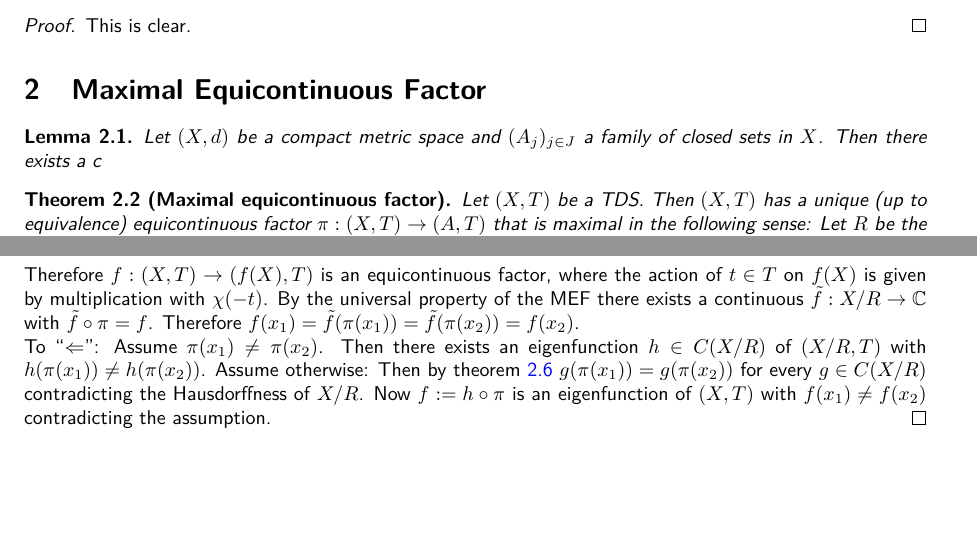
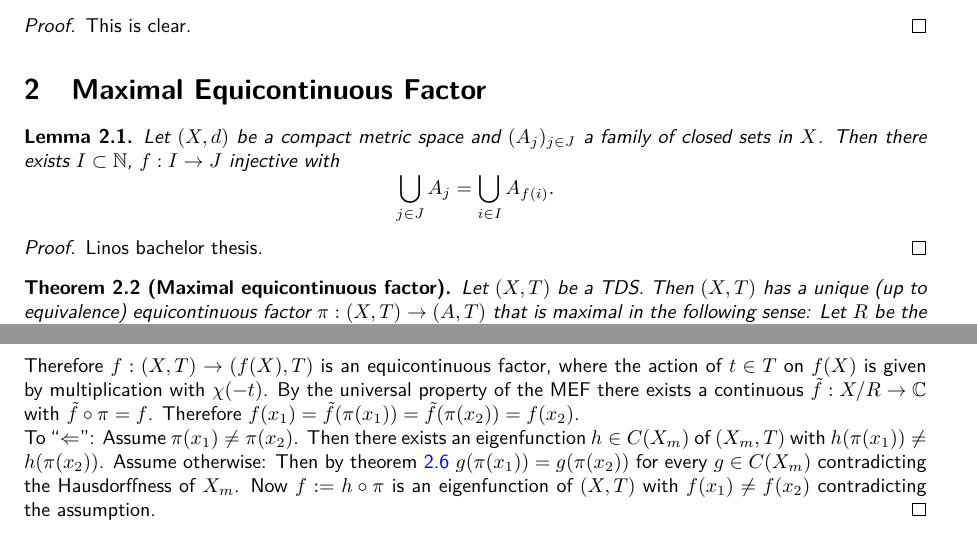
Before and after one commit to jd11111/isem-project, a LaTeX document (main.tex, which reads sections/mef.tex): two parts of pages 4 and 5 of 8 before the commit and two parts of pages 4 and 6 of 8 after it, joined at a grey line, cut so that both start at the same text, the shorter picture padded with empty space. Compiled offline with pdfLaTeX.

Commit message:
added some mef stuff

```diff
--- a/sections/mef.tex
+++ b/sections/mef.tex
@@ -1,8 +1,15 @@
 \section{Maximal Equicontinuous Factor}
 \begin{lemma}
+  \label{lem:countableSubIntersection}
   Let $(X,d)$ be a compact metric space and $(A_j)_{j \in J}$ a family of closed sets in $X$.
-  Then there exists a c
+  Then there exists $I \subset \mathbb{N}$, $f: I \to J$ injective with
+  \begin{equation*}
+    \bigcup_{j \in J} A_j = \bigcup_{i \in I} A_{f(i)}.
+  \end{equation*}
 \end{lemma}
+\begin{proof}
+  Linos bachelor thesis.
+\end{proof}
 \begin{theorem}[Maximal equicontinuous factor]
   Let $(X,T)$ be a TDS.
   Then $(X,T)$ has a unique (up to equivalence) equicontinuous factor $\pi : (X,T) \to (A,T)$ that is maximal in the following sense:
@@ -102,8 +109,8 @@ We denote by $T^*$ the set of all characters.
   Therefore $f(x_1) = \tilde{f} (\pi (x_1) )=  \tilde{f} ( \pi (x_2)) = f (x_2)$.\\
   To \enquote{$\Leftarrow$}:
   Assume $\pi (x_1) \neq \pi (x_2)$.
-  Then there exists an eigenfunction $h \in C(X/R)$ of $(X/R,T)$ with $h (\pi(x_1)) \neq h(\pi (x_2))$.
-  Assume otherwise: Then by theorem \ref{mef:thm:equiEQdiscrete} $g (\pi (x_1)) = g(\pi (x_2))$ for every $g \in C(X/R)$ contradicting the Hausdorffness of $X/R$.
+  Then there exists an eigenfunction $h \in C(X_m)$ of $(X_m,T)$ with $h (\pi(x_1)) \neq h(\pi (x_2))$.
+  Assume otherwise: Then by theorem \ref{mef:thm:equiEQdiscrete} $g (\pi (x_1)) = g(\pi (x_2))$ for every $g \in C(X_m)$ contradicting the Hausdorffness of $X_m$.
   Now $f:= h \circ \pi$ is an eigenfunction of $(X,T)$ with $f(x_1) \neq f(x_2)$ contradicting the assumption.
 \end{proof}
 
```
Also changed, not shown: sections/mef.tex (10 more changed lines).
